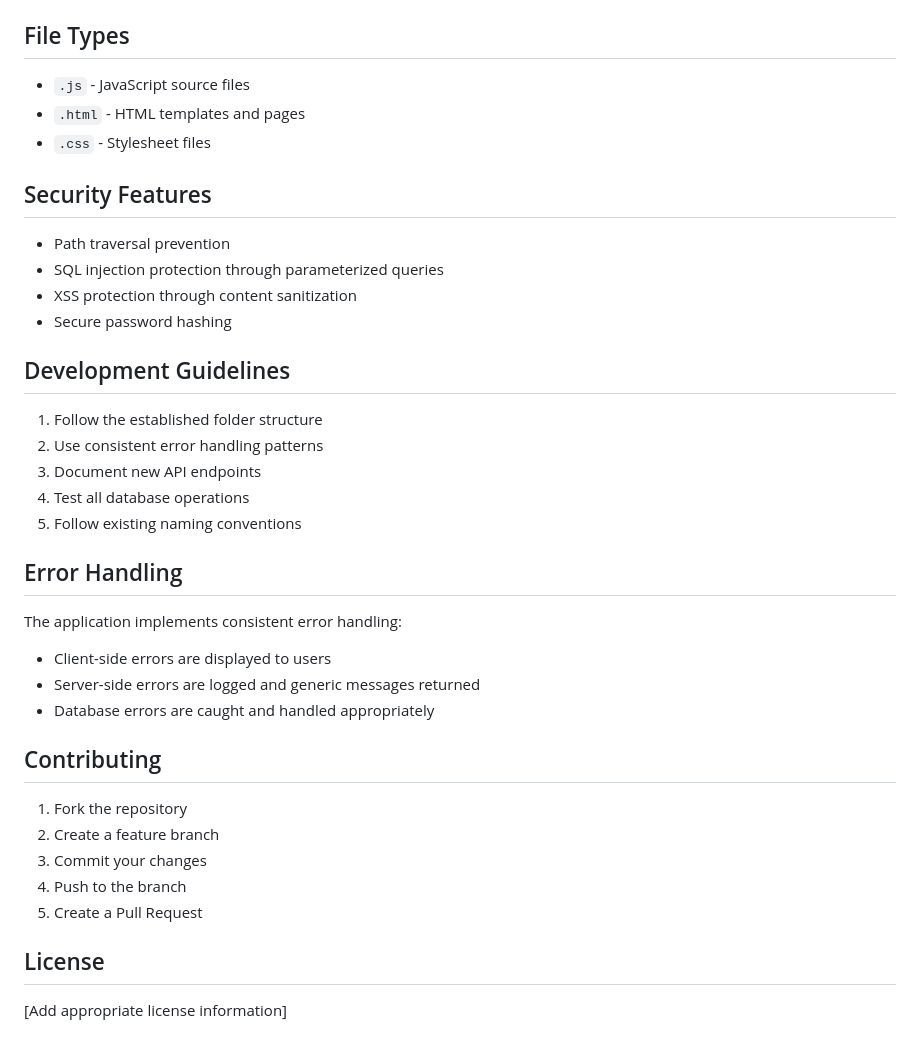
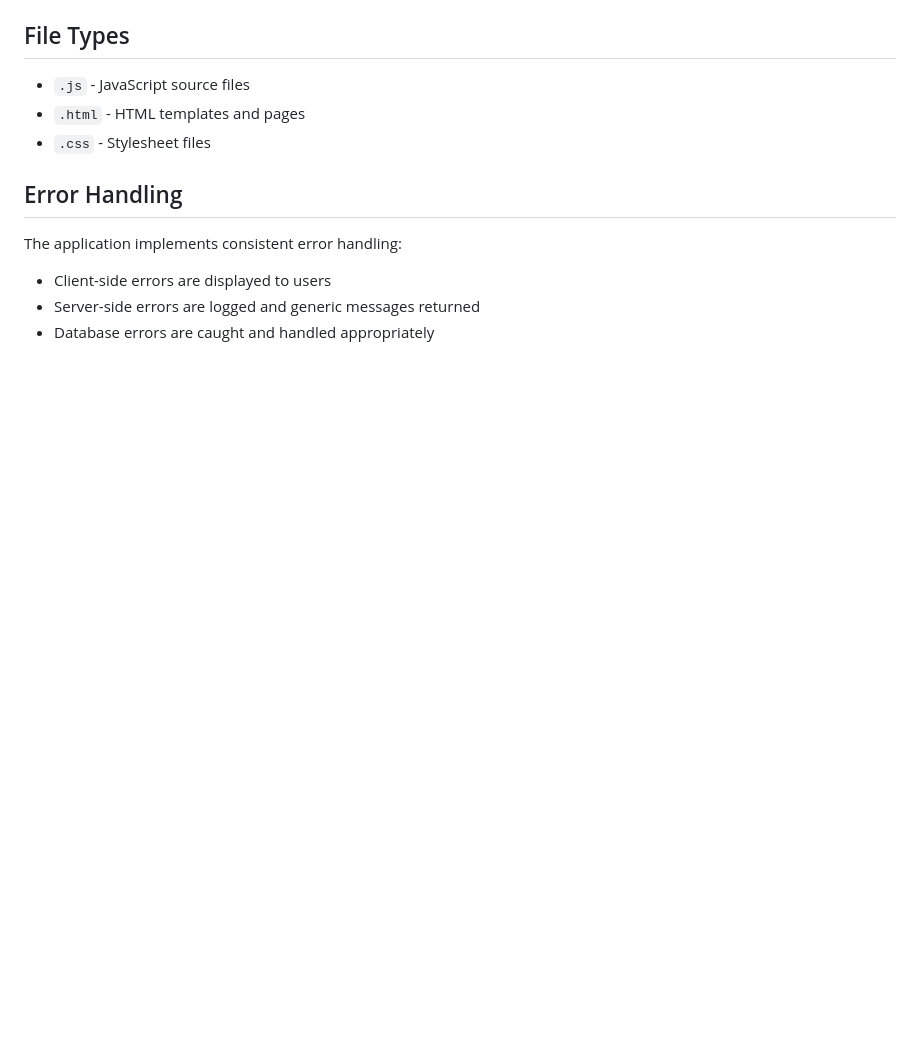
Before and after one commit to AugustTimes77/SCSUForum, a Markdown page: README.md, the part around the change. GitHub-like rendering; blank space fills up the shorter version.

```diff
--- a/README.md
+++ b/README.md
@@ -122,36 +122,9 @@ The application will be available at `http://localhost:80`
 - `.html` - HTML templates and pages
 - `.css` - Stylesheet files
 
-## Security Features
-
-- Path traversal prevention
-- SQL injection protection through parameterized queries
-- XSS protection through content sanitization
-- Secure password hashing
-
-## Development Guidelines
-
-1. Follow the established folder structure
-2. Use consistent error handling patterns
-3. Document new API endpoints
-4. Test all database operations
-5. Follow existing naming conventions
-
 ## Error Handling
 
 The application implements consistent error handling:
 - Client-side errors are displayed to users
 - Server-side errors are logged and generic messages returned
 - Database errors are caught and handled appropriately
-
-## Contributing
-
-1. Fork the repository
-2. Create a feature branch
-3. Commit your changes
-4. Push to the branch
-5. Create a Pull Request
-
-## License
-
-[Add appropriate license information]
```
